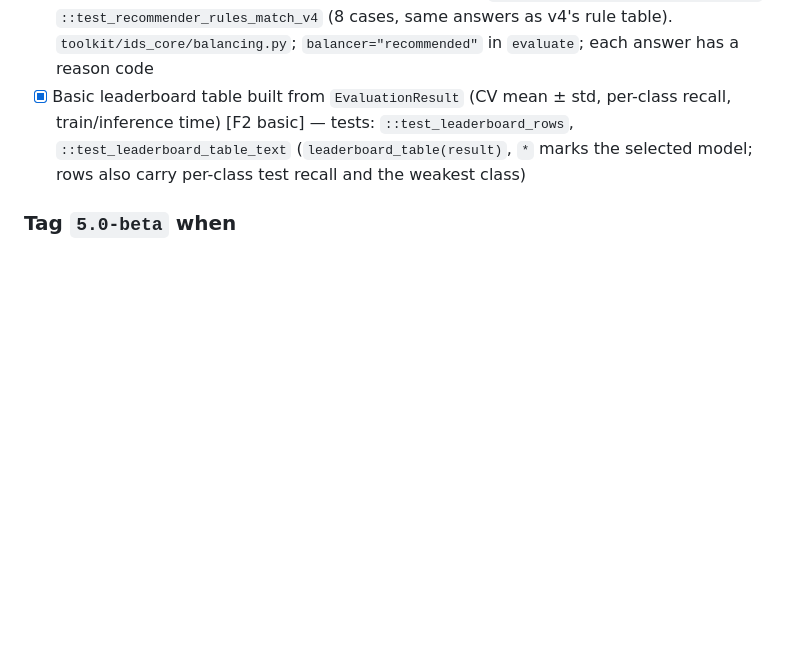
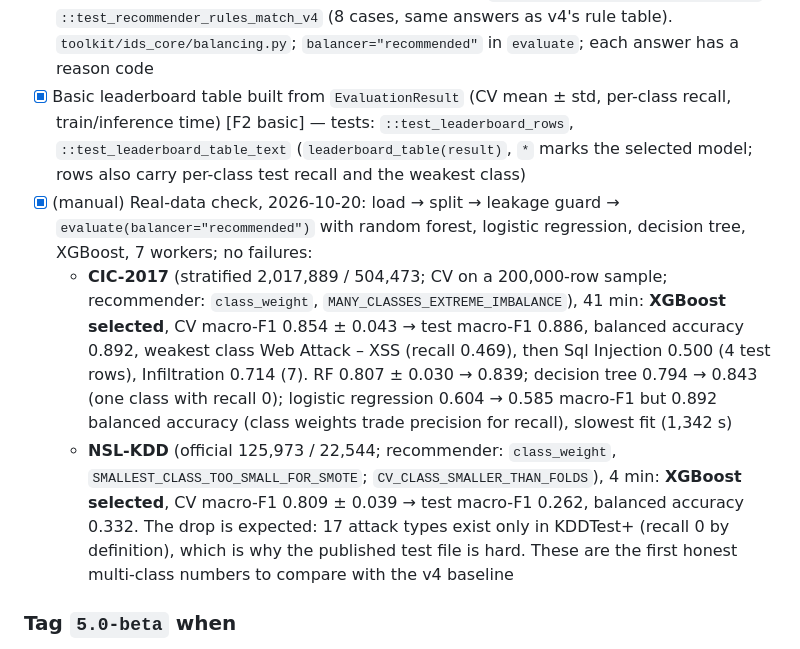
Before and after one commit to ah444/network-security-toolkit-, a Markdown page: docs/V5.0_CHECKLIST.md, the part around the change. GitHub-like rendering; blank space fills up the shorter version.

Commit message:
docs: 0.4d real-data evaluation results (CIC and NSL-KDD leaderboards)
Co-Authored-By: Claude Opus 5.5 <noreply@anthropic.com>

```diff
--- a/docs/V5.0_CHECKLIST.md
+++ b/docs/V5.0_CHECKLIST.md
@@ -109,6 +109,9 @@ Rules:
 - [x] Metrics: macro-F1, balanced accuracy, per-class P/R, confusion matrix, returned as `EvaluationResult` [L9] — tests: `::test_evaluation_result_fields`, `::test_per_class_metrics_match_sklearn`, `::test_class_only_in_test_reported` (a class only in test, as in NSL-KDD's KDDTest+, gets recall 0 and is listed in `classes_only_in_test`). Accuracy and weighted F1 are kept for comparison only
 - [x] Balancing recommender uses train data only — tests: `::test_recommender_uses_train_only`, `::test_recommender_rules_match_v4` (8 cases, same answers as v4's rule table). `toolkit/ids_core/balancing.py`; `balancer="recommended"` in `evaluate`; each answer has a reason code
 - [x] Basic leaderboard table built from `EvaluationResult` (CV mean ± std, per-class recall, train/inference time) [F2 basic] — tests: `::test_leaderboard_rows`, `::test_leaderboard_table_text` (`leaderboard_table(result)`, `*` marks the selected model; rows also carry per-class test recall and the weakest class)
+- [x] (manual) Real-data check, 2026-10-20: load → split → leakage guard → `evaluate(balancer="recommended")` with random forest, logistic regression, decision tree, XGBoost, 7 workers; no failures:
+  - **CIC-2017** (stratified 2,017,889 / 504,473; CV on a 200,000-row sample; recommender: `class_weight`, `MANY_CLASSES_EXTREME_IMBALANCE`), 41 min: **XGBoost selected**, CV macro-F1 0.854 ± 0.043 → test macro-F1 0.886, balanced accuracy 0.892, weakest class Web Attack – XSS (recall 0.469), then Sql Injection 0.500 (4 test rows), Infiltration 0.714 (7). RF 0.807 ± 0.030 → 0.839; decision tree 0.794 → 0.843 (one class with recall 0); logistic regression 0.604 → 0.585 macro-F1 but 0.892 balanced accuracy (class weights trade precision for recall), slowest fit (1,342 s)
+  - **NSL-KDD** (official 125,973 / 22,544; recommender: `class_weight`, `SMALLEST_CLASS_TOO_SMALL_FOR_SMOTE`; `CV_CLASS_SMALLER_THAN_FOLDS`), 4 min: **XGBoost selected**, CV macro-F1 0.809 ± 0.039 → test macro-F1 0.262, balanced accuracy 0.332. The drop is expected: 17 attack types exist only in KDDTest+ (recall 0 by definition), which is why the published test file is hard. These are the first honest multi-class numbers to compare with the v4 baseline
 
 ### Tag `5.0-beta` when
 - [ ] All tests green; (manual) the old web flow still works
```
